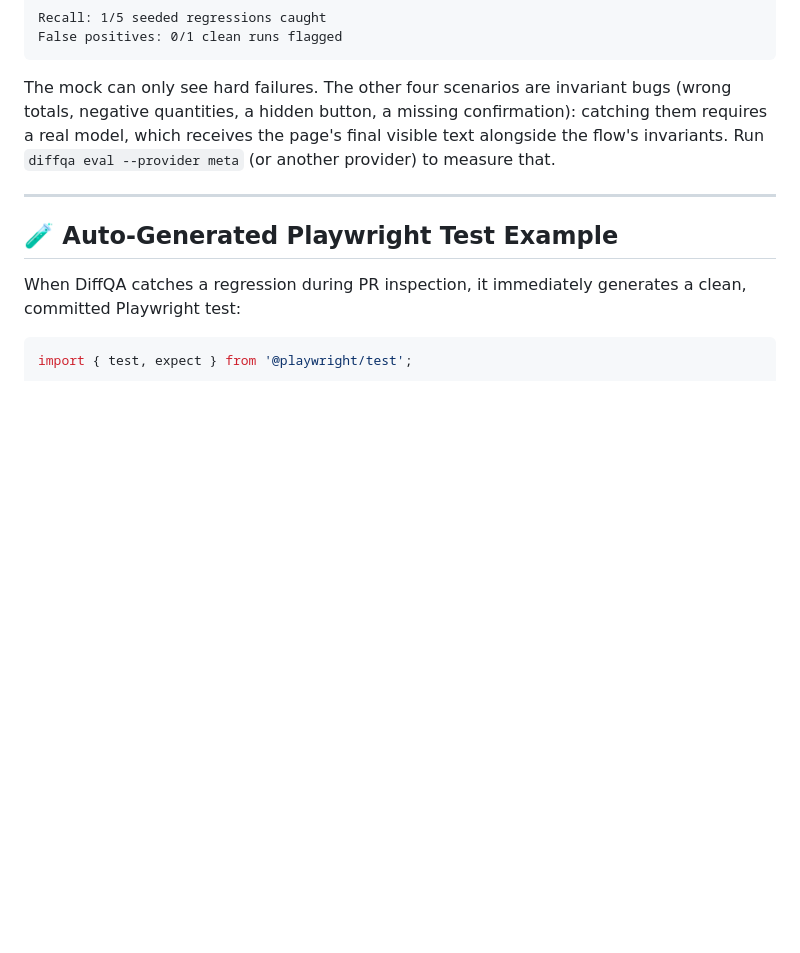
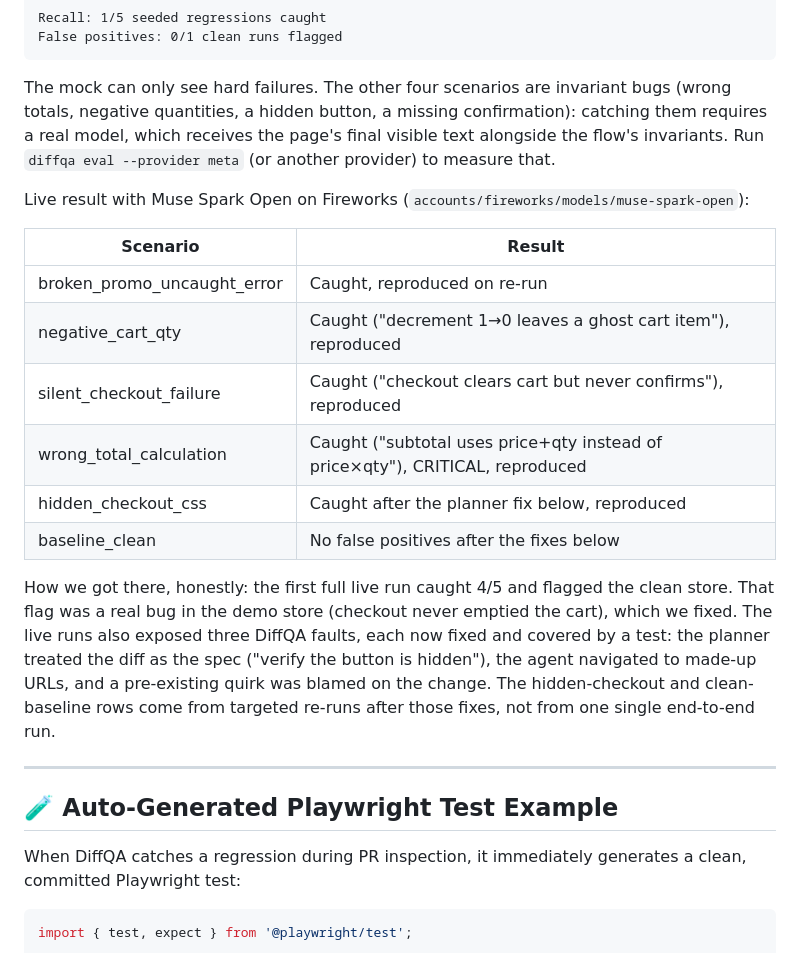
Before and after one commit to KathanModh259/DiffQA, a Markdown page: README.md, the part around the change. GitHub-like rendering; blank space fills up the shorter version.

Commit message:
docs: add live Muse Spark Open benchmark results to the README
Co-Authored-By: Claude Opus 5.5 <noreply@anthropic.com>

```diff
--- a/README.md
+++ b/README.md
@@ -261,6 +261,19 @@ False positives: 0/1 clean runs flagged
 
 The mock can only see hard failures. The other four scenarios are invariant bugs (wrong totals, negative quantities, a hidden button, a missing confirmation): catching them requires a real model, which receives the page's final visible text alongside the flow's invariants. Run `diffqa eval --provider meta` (or another provider) to measure that.
 
+Live result with Muse Spark Open on Fireworks (`accounts/fireworks/models/muse-spark-open`):
+
+| Scenario | Result |
+|---|---|
+| broken_promo_uncaught_error | Caught, reproduced on re-run |
+| negative_cart_qty | Caught ("decrement 1→0 leaves a ghost cart item"), reproduced |
+| silent_checkout_failure | Caught ("checkout clears cart but never confirms"), reproduced |
+| wrong_total_calculation | Caught ("subtotal uses price+qty instead of price×qty"), CRITICAL, reproduced |
+| hidden_checkout_css | Caught after the planner fix below, reproduced |
+| baseline_clean | No false positives after the fixes below |
+
+How we got there, honestly: the first full live run caught 4/5 and flagged the clean store. That flag was a real bug in the demo store (checkout never emptied the cart), which we fixed. The live runs also exposed three DiffQA faults, each now fixed and covered by a test: the planner treated the diff as the spec ("verify the button is hidden"), the agent navigated to made-up URLs, and a pre-existing quirk was blamed on the change. The hidden-checkout and clean-baseline rows come from targeted re-runs after those fixes, not from one single end-to-end run.
+
 ---
 
 ## 🧪 Auto-Generated Playwright Test Example
```
